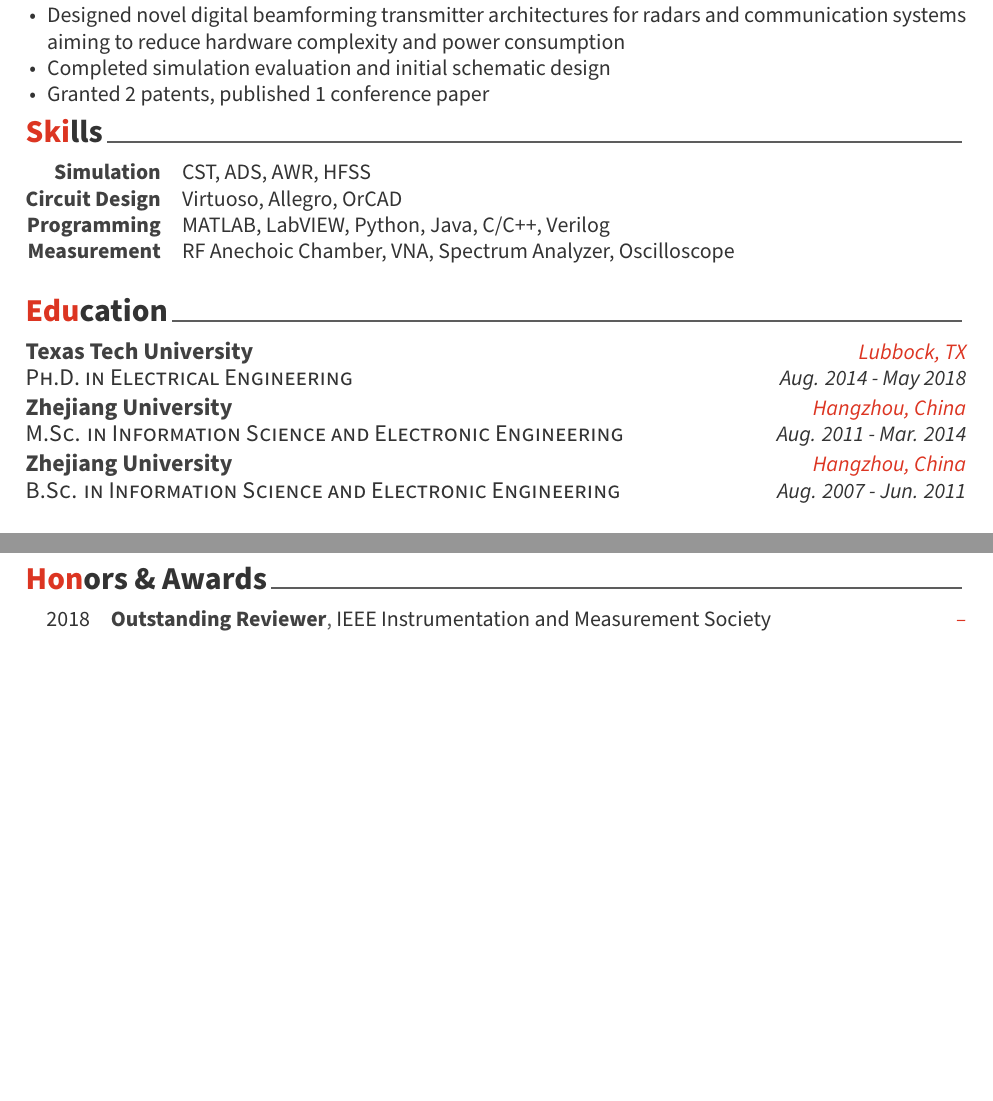
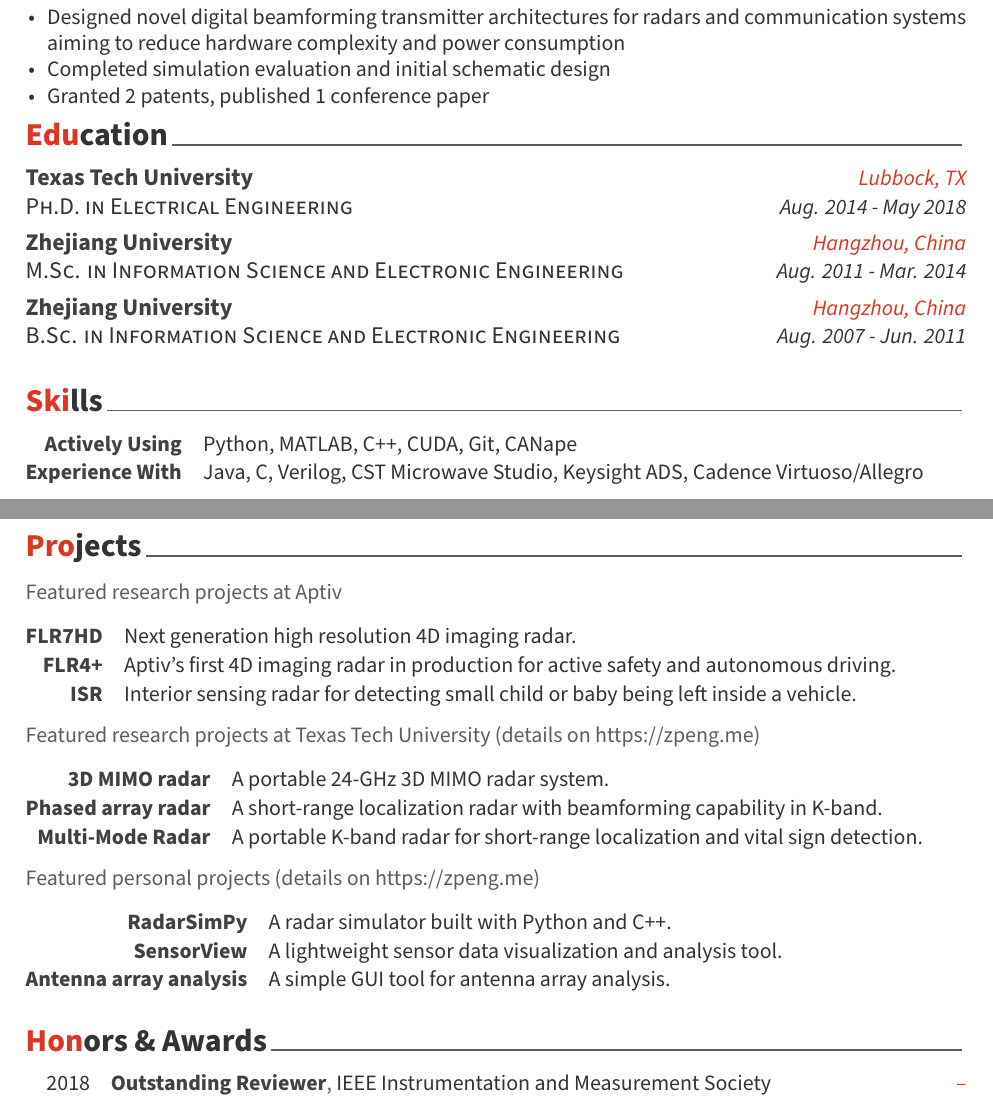
Before and after one commit to rookiepeng/zpeng-resume-cv, a LaTeX CV (LaTeX/zpeng_cv.tex, which reads LaTeX/cv/projects.tex, LaTeX/cv/skills.tex): two parts of pages 1 and 2 of 6 before the commit and two parts of pages 1 and 2 of 7 after it, joined at a grey line, cut so that both start at the same text, the shorter picture padded with empty space. Compiled offline with XeLaTeX.

Commit message:
Updates from Overleaf

```diff
--- /dev/null
+++ b/LaTeX/cv/projects.tex
@@ -0,0 +1,61 @@
+\cvsection{Projects}
+
+Featured research projects at Aptiv
+
+\begin{cvskills}
+    \cvskill
+        {FLR7HD}
+        {Next generation high resolution 4D imaging radar.}
+
+    \cvskill
+        {FLR4+}
+        {Aptiv’s first 4D imaging radar in production for active safety and autonomous driving.}
+
+    \cvskill
+        {ISR}
+        {Interior sensing radar for detecting small child or baby being left inside a vehicle.}
+
+\end{cvskills}
+
+Featured research projects at Texas Tech University (details on \href{https://zpeng.me}{https://zpeng.me})
+
+\begin{cvskills}
+    \cvskill
+        {3D MIMO radar}
+        {A portable 24-GHz 3D MIMO radar system.}
+
+    \cvskill
+        {Phased array radar}
+        {A short-range localization radar with beamforming capability in K-band.}
+
+    \cvskill
+        {Multi-Mode Radar}
+        {A portable K-band radar for short-range localization and vital sign detection.}
+
+\end{cvskills}
+
+Featured personal projects (details on \href{https://zpeng.me}{https://zpeng.me})
+
+\begin{cvskills}
+
+    \cvskill
+        {RadarSimPy}
+        {A radar simulator built with Python and C++.}
+
+    \cvskill
+        {SensorView}
+        {A lightweight sensor data visualization and analysis tool.}
+
+    \cvskill
+        {Antenna array analysis}
+        {A simple GUI tool for antenna array analysis.}
+
+    % \cvskill
+    %     {Antenna models}
+    %     {Antenna simulation models in my researches and projects.}
+
+    % \cvskill
+    %     {Microwave structures}
+    %     {Design files of microwave structures in my researches and projects.}
+
+\end{cvskills}
--- a/LaTeX/cv/skills.tex
+++ b/LaTeX/cv/skills.tex
@@ -3,19 +3,11 @@
 \begin{cvskills}
 
     \cvskill
-        {Simulation}
-        {CST, ADS, AWR, HFSS}
+        {Actively Using}
+        {Python, MATLAB, C++, CUDA, Git, CANape}
 
     \cvskill
-        {Circuit Design}
-        {Virtuoso, Allegro, OrCAD}
-
-    \cvskill
-        {Programming}
-        {MATLAB, LabVIEW, Python, Java, C/C++, Verilog}
-
-    \cvskill
-        {Measurement}
-        {RF Anechoic Chamber, VNA, Spectrum Analyzer, Oscilloscope}
+        {Experience With}
+        {Java, C, Verilog, CST Microwave Studio, Keysight ADS, Cadence Virtuoso/Allegro}
 
 \end{cvskills}
--- a/LaTeX/zpeng_cv.tex
+++ b/LaTeX/zpeng_cv.tex
@@ -5,7 +5,7 @@
 % CONFIGURATIONS
 %-------------------------------------------------------------------------------
 % A4 paper size by default, use 'letterpaper' for US letter
-\documentclass[11pt, letterpaper]{awesome-cv}
+\documentclass[12pt, letterpaper]{awesome-cv}
 
 % Configure page margins with geometry
 \geometry{left=2.5cm, top=2.5cm, right=2.5cm, bottom=2.5cm, footskip=.5cm}
```
Also changed, not shown: LaTeX/cv/activities.tex (+3 -0 lines), LaTeX/cv/books.bib (+3 -3 lines), LaTeX/cv/patents.bib (+30 -0 lines), LaTeX/cv/proceedings.bib (+2 -2 lines), LaTeX/cv/publications.tex (+3 -1 lines), LaTeX/zpeng_cv.tex (3 more changed lines).
